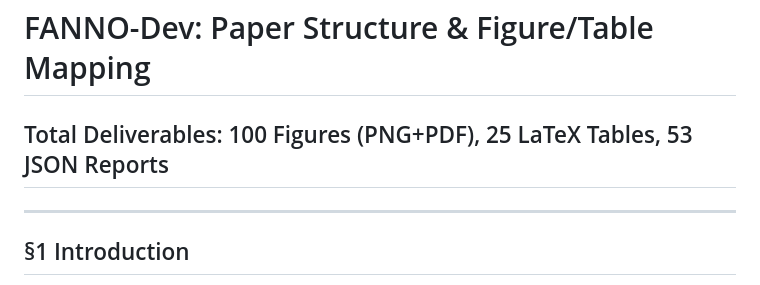
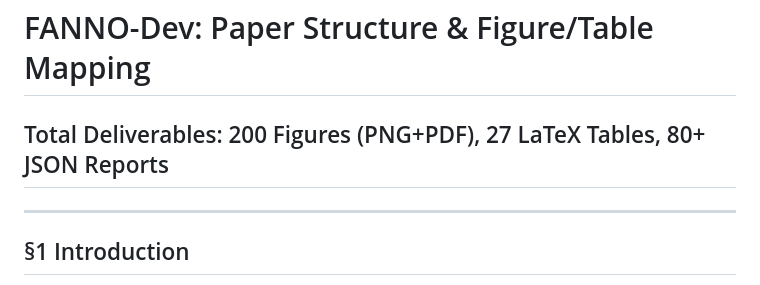
Before and after one commit to sustech-nlp/FANNO, a Markdown page: synthesis/paper_outline.md, the part around the change. GitHub-like rendering.

```diff
--- a/synthesis/paper_outline.md
+++ b/synthesis/paper_outline.md
@@ -1,6 +1,6 @@
 # FANNO-Dev: Paper Structure & Figure/Table Mapping
 
-## Total Deliverables: 100 Figures (PNG+PDF), 25 LaTeX Tables, 53 JSON Reports
+## Total Deliverables: 200 Figures (PNG+PDF), 27 LaTeX Tables, 80+ JSON Reports
 
 ---
 
```
Also changed, not shown: docs/dev.md (+42 -0 lines), synthesis/DATASET_CARD.md (+3 -3 lines).
